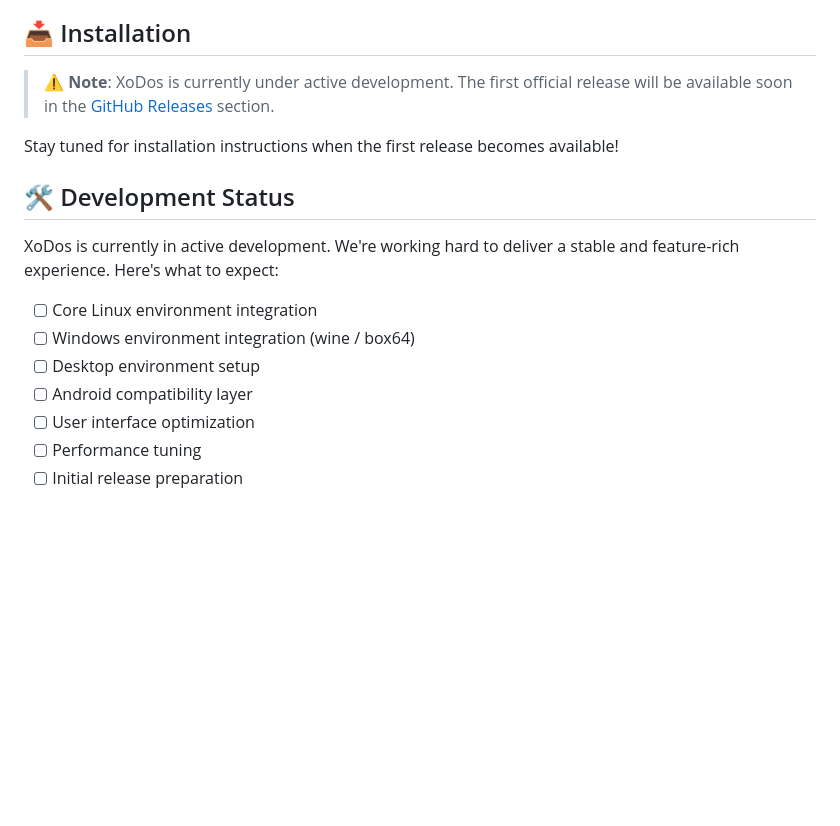
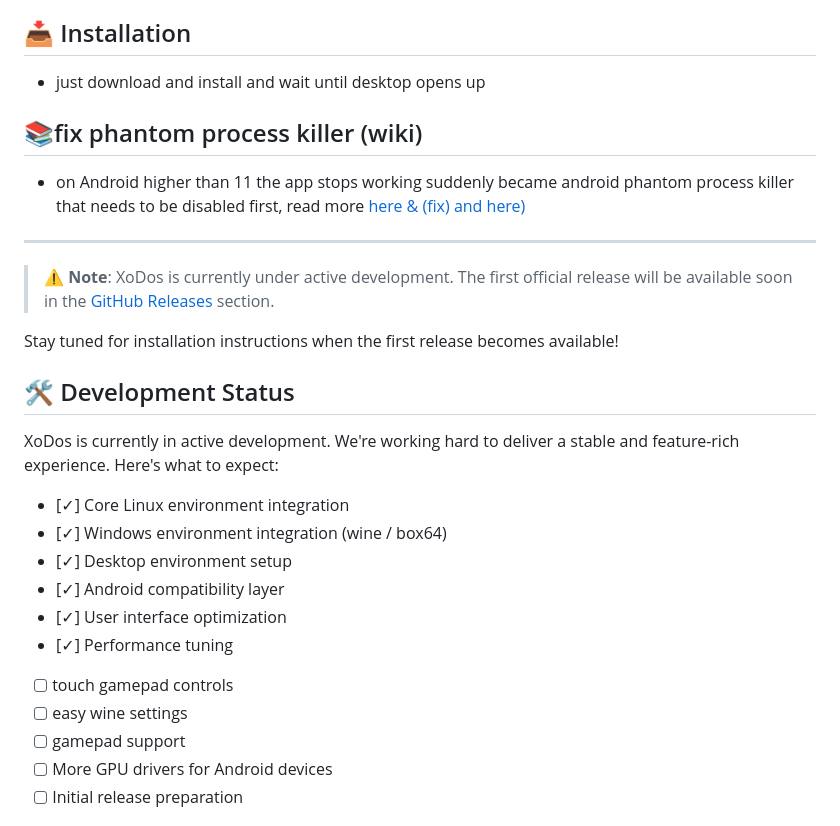
Before and after one commit to xodiosx/XoDos2, a Markdown page: README.md, the part around the change printed below. Rendered like a GitHub page; blank space fills up the shorter version.

```diff
--- a/README.md
+++ b/README.md
@@ -38,6 +38,15 @@ XoDos is the next evolution of the original [XoDos](https://github.com/xodiosx/X
 
 ## 📥 Installation
 
+- just download and install and wait until desktop opens up
+
+## 📚fix phantom process killer (wiki)
+- on Android higher than 11 the app stops working suddenly became android phantom process killer that needs to be disabled first, read more
+[here & (fix)](https://github.com/xodiosx/XoDos2/blob/main/phantom.md)
+[and here)](https://github.com/xodiosx/XoDos2/blob/main/signal9fix.md)
+
+--------------------------------------------------------------------------------------------
+
 > ⚠️ **Note**: XoDos is currently under active development. The first official release will be available soon in the [GitHub Releases](https://github.com/xodiosx/XoDos2/releases) section.
 
 Stay tuned for installation instructions when the first release becomes available!
@@ -46,10 +55,14 @@ Stay tuned for installation instructions when the first release becomes availabl
 
 XoDos is currently in active development. We're working hard to deliver a stable and feature-rich experience. Here's what to expect:
 
-- [ ] Core Linux environment integration
-- [ ] Windows environment integration (wine / box64)
-- [ ] Desktop environment setup
-- [ ] Android compatibility layer
-- [ ] User interface optimization
-- [ ] Performance tuning
+- [✓] Core Linux environment integration
+- [✓] Windows environment integration (wine / box64)
+- [✓] Desktop environment setup
+- [✓] Android compatibility layer
+- [✓] User interface optimization
+- [✓] Performance tuning
+- [ ] touch gamepad controls
+- [ ] easy wine settings
+- [ ] gamepad support
+- [ ] More GPU drivers for Android devices
 - [ ] Initial release preparation
```
Also changed, not shown: other parts of README.md (+9 -2 lines).
